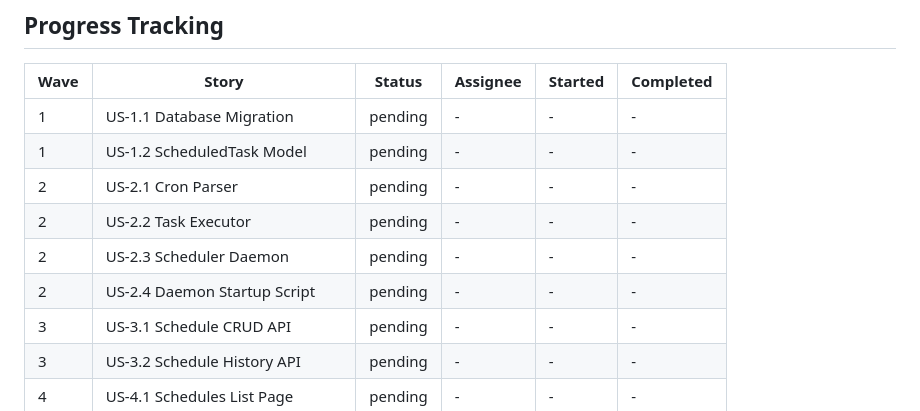
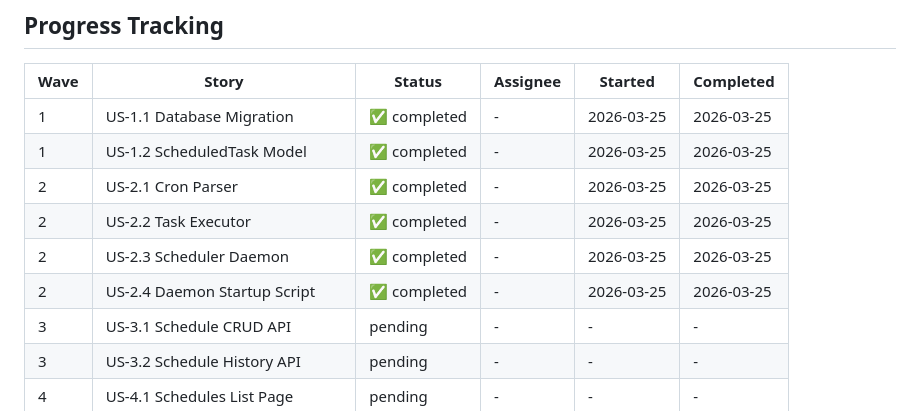
Before and after one commit to rinehardramos/ai-orchestrator-project, a Markdown page: tasks/scheduled_tasks_feature.md, the part around the change. GitHub-like rendering.

Commit message:
docs: Update scheduled tasks progress - Wave 1 and 2 complete

```diff
--- a/tasks/scheduled_tasks_feature.md
+++ b/tasks/scheduled_tasks_feature.md
@@ -359,12 +359,12 @@ Worker Node (Execution)
 
 | Wave | Story | Status | Assignee | Started | Completed |
 |------|-------|--------|----------|---------|-----------|
-| 1 | US-1.1 Database Migration | pending | - | - | - |
-| 1 | US-1.2 ScheduledTask Model | pending | - | - | - |
-| 2 | US-2.1 Cron Parser | pending | - | - | - |
-| 2 | US-2.2 Task Executor | pending | - | - | - |
-| 2 | US-2.3 Scheduler Daemon | pending | - | - | - |
-| 2 | US-2.4 Daemon Startup Script | pending | - | - | - |
+| 1 | US-1.1 Database Migration | ✅ completed | - | 2026-03-25 | 2026-03-25 |
+| 1 | US-1.2 ScheduledTask Model | ✅ completed | - | 2026-03-25 | 2026-03-25 |
+| 2 | US-2.1 Cron Parser | ✅ completed | - | 2026-03-25 | 2026-03-25 |
+| 2 | US-2.2 Task Executor | ✅ completed | - | 2026-03-25 | 2026-03-25 |
+| 2 | US-2.3 Scheduler Daemon | ✅ completed | - | 2026-03-25 | 2026-03-25 |
+| 2 | US-2.4 Daemon Startup Script | ✅ completed | - | 2026-03-25 | 2026-03-25 |
 | 3 | US-3.1 Schedule CRUD API | pending | - | - | - |
 | 3 | US-3.2 Schedule History API | pending | - | - | - |
 | 4 | US-4.1 Schedules List Page | pending | - | - | - |
```
